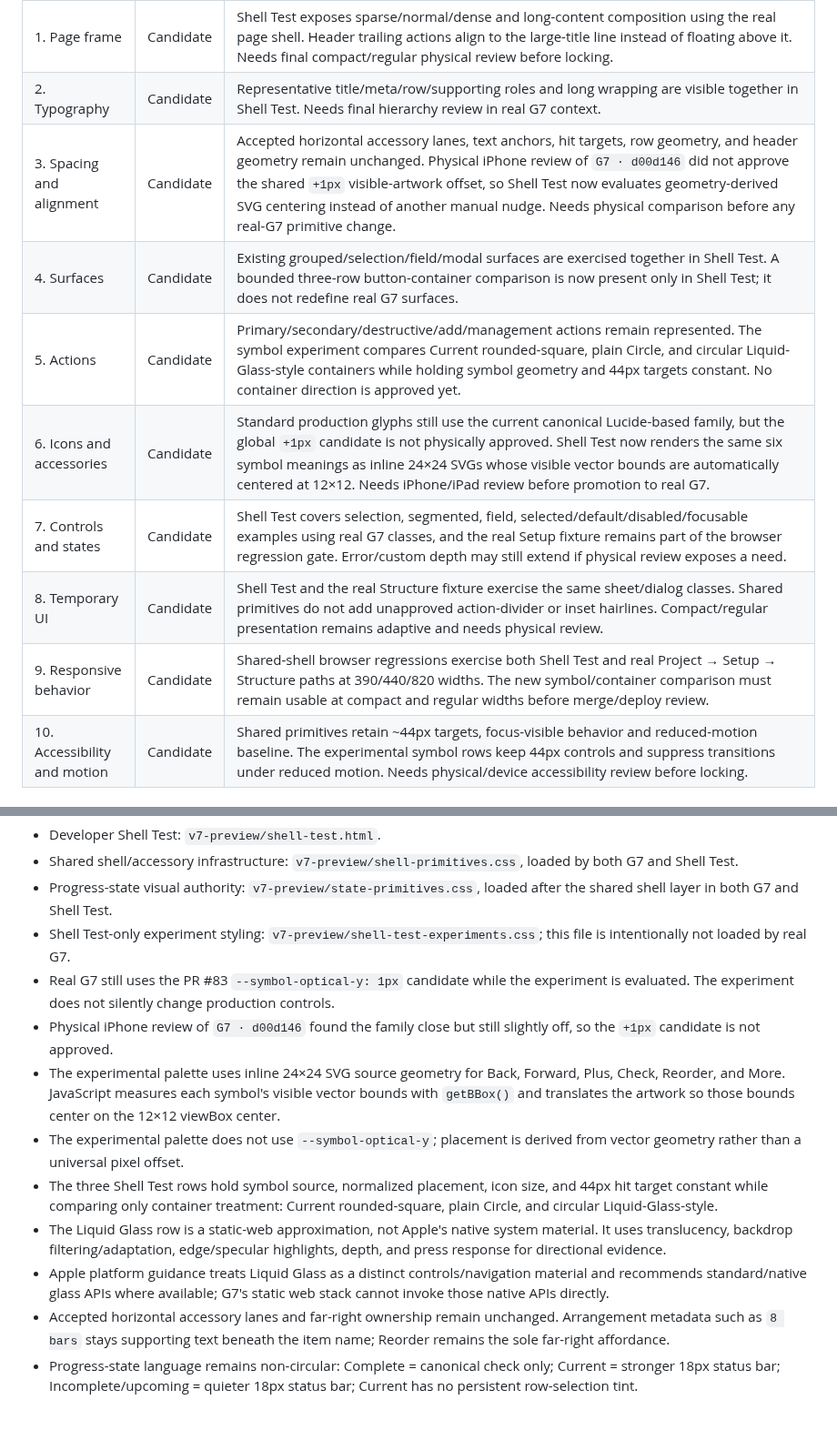
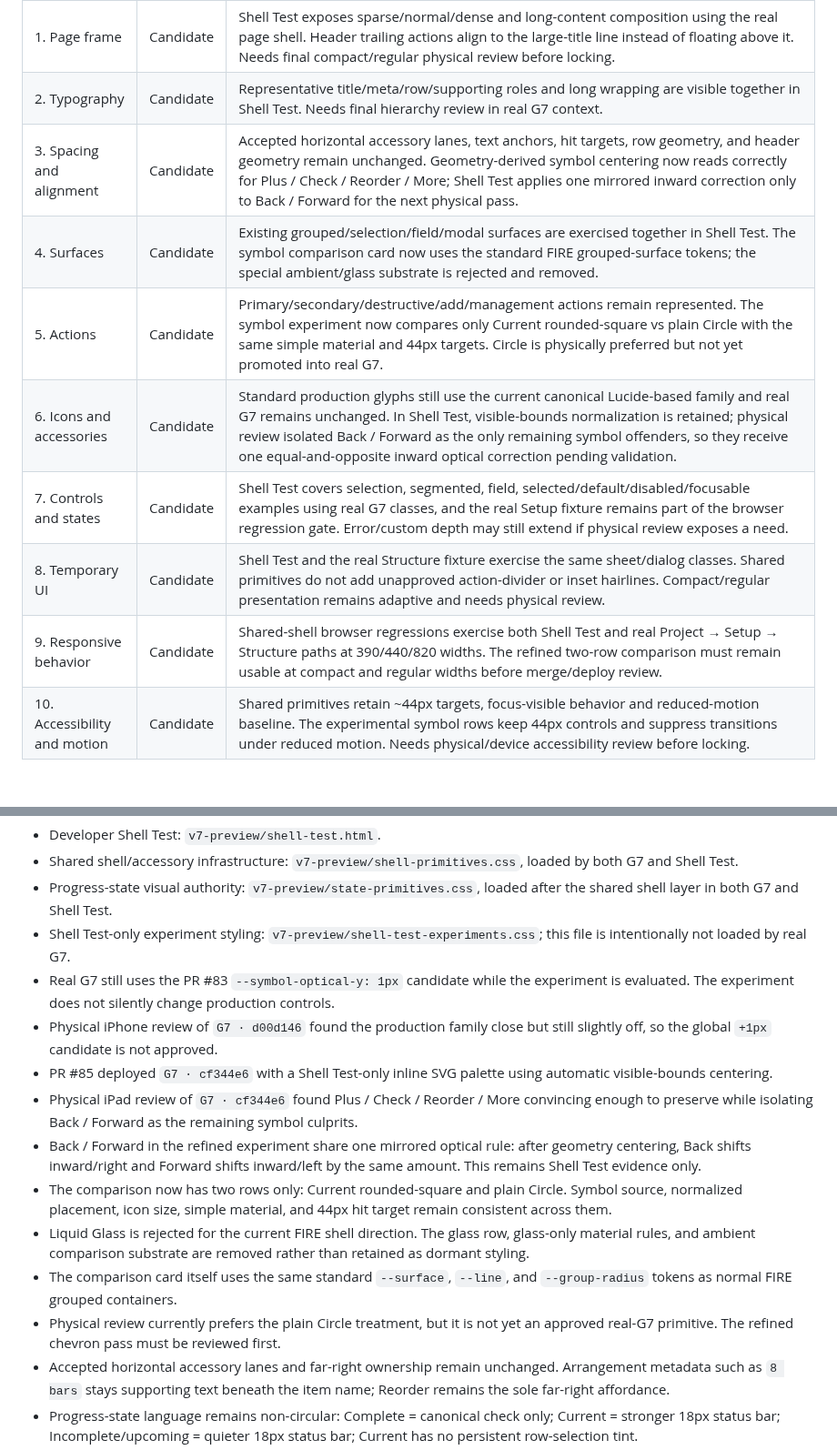
Before and after one commit to BabeDrums/babel-fire, a Markdown page: G7_SHELL_CERTIFICATION_STATUS.md, 2 parts joined by grey strips. Shown at 91% size. Rendered like a GitHub page; blank space fills up the shorter version.

Commit message:
Update Shell Test physical evidence status

```diff
--- a/G7_SHELL_CERTIFICATION_STATUS.md
+++ b/G7_SHELL_CERTIFICATION_STATUS.md
@@ -8,13 +8,13 @@ This file is the small mutable status board for `G7_SHELL_CERTIFICATION.md`. The
 | --- | --- | --- |
 | 1. Page frame | Candidate | Shell Test exposes sparse/normal/dense and long-content composition using the real page shell. Header trailing actions align to the large-title line instead of floating above it. Needs final compact/regular physical review before locking. |
 | 2. Typography | Candidate | Representative title/meta/row/supporting roles and long wrapping are visible together in Shell Test. Needs final hierarchy review in real G7 context. |
-| 3. Spacing and alignment | Candidate | Accepted horizontal accessory lanes, text anchors, hit targets, row geometry, and header geometry remain unchanged. Physical iPhone review of `G7 · d00d146` did not approve the shared `+1px` visible-artwork offset, so Shell Test now evaluates geometry-derived SVG centering instead of another manual nudge. Needs physical comparison before any real-G7 primitive change. |
-| 4. Surfaces | Candidate | Existing grouped/selection/field/modal surfaces are exercised together in Shell Test. A bounded three-row button-container comparison is now present only in Shell Test; it does not redefine real G7 surfaces. |
-| 5. Actions | Candidate | Primary/secondary/destructive/add/management actions remain represented. The symbol experiment compares Current rounded-square, plain Circle, and circular Liquid-Glass-style containers while holding symbol geometry and 44px targets constant. No container direction is approved yet. |
-| 6. Icons and accessories | Candidate | Standard production glyphs still use the current canonical Lucide-based family, but the global `+1px` candidate is not physically approved. Shell Test now renders the same six symbol meanings as inline 24×24 SVGs whose visible vector bounds are automatically centered at 12×12. Needs iPhone/iPad review before promotion to real G7. |
+| 3. Spacing and alignment | Candidate | Accepted horizontal accessory lanes, text anchors, hit targets, row geometry, and header geometry remain unchanged. Geometry-derived symbol centering now reads correctly for Plus / Check / Reorder / More; Shell Test applies one mirrored inward correction only to Back / Forward for the next physical pass. |
+| 4. Surfaces | Candidate | Existing grouped/selection/field/modal surfaces are exercised together in Shell Test. The symbol comparison card now uses the standard FIRE grouped-surface tokens; the special ambient/glass substrate is rejected and removed. |
+| 5. Actions | Candidate | Primary/secondary/destructive/add/management actions remain represented. The symbol experiment now compares only Current rounded-square vs plain Circle with the same simple material and 44px targets. Circle is physically preferred but not yet promoted into real G7. |
+| 6. Icons and accessories | Candidate | Standard production glyphs still use the current canonical Lucide-based family and real G7 remains unchanged. In Shell Test, visible-bounds normalization is retained; physical review isolated Back / Forward as the only remaining symbol offenders, so they receive one equal-and-opposite inward optical correction pending validation. |
 | 7. Controls and states | Candidate | Shell Test covers selection, segmented, field, selected/default/disabled/focusable examples using real G7 classes, and the real Setup fixture remains part of the browser regression gate. Error/custom depth may still extend if physical review exposes a need. |
 | 8. Temporary UI | Candidate | Shell Test and the real Structure fixture exercise the same sheet/dialog classes. Shared primitives do not add unapproved action-divider or inset hairlines. Compact/regular presentation remains adaptive and needs physical review. |
-| 9. Responsive behavior | Candidate | Shared-shell browser regressions exercise both Shell Test and real Project → Setup → Structure paths at 390/440/820 widths. The new symbol/container comparison must remain usable at compact and regular widths before merge/deploy review. |
+| 9. Responsive behavior | Candidate | Shared-shell browser regressions exercise both Shell Test and real Project → Setup → Structure paths at 390/440/820 widths. The refined two-row comparison must remain usable at compact and regular widths before merge/deploy review. |
 | 10. Accessibility and motion | Candidate | Shared primitives retain ~44px targets, focus-visible behavior and reduced-motion baseline. The experimental symbol rows keep 44px controls and suppress transitions under reduced motion. Needs physical/device accessibility review before locking. |
 
 ## Current evidence
@@ -24,12 +24,14 @@ This file is the small mutable status board for `G7_SHELL_CERTIFICATION.md`. The
 - Progress-state visual authority: `v7-preview/state-primitives.css`, loaded after the shared shell layer in both G7 and Shell Test.
 - Shell Test-only experiment styling: `v7-preview/shell-test-experiments.css`; this file is intentionally not loaded by real G7.
 - Real G7 still uses the PR #83 `--symbol-optical-y: 1px` candidate while the experiment is evaluated. The experiment does not silently change production controls.
-- Physical iPhone review of `G7 · d00d146` found the family close but still slightly off, so the `+1px` candidate is not approved.
-- The experimental palette uses inline 24×24 SVG source geometry for Back, Forward, Plus, Check, Reorder, and More. JavaScript measures each symbol's visible vector bounds with `getBBox()` and translates the artwork so those bounds center on the 12×12 viewBox center.
-- The experimental palette does not use `--symbol-optical-y`; placement is derived from vector geometry rather than a universal pixel offset.
-- The three Shell Test rows hold symbol source, normalized placement, icon size, and 44px hit target constant while comparing only container treatment: Current rounded-square, plain Circle, and circular Liquid-Glass-style.
-- The Liquid Glass row is a static-web approximation, not Apple's native system material. It uses translucency, backdrop filtering/adaptation, edge/specular highlights, depth, and press response for directional evidence.
-- Apple platform guidance treats Liquid Glass as a distinct controls/navigation material and recommends standard/native glass APIs where available; G7's static web stack cannot invoke those native APIs directly.
+- Physical iPhone review of `G7 · d00d146` found the production family close but still slightly off, so the global `+1px` candidate is not approved.
+- PR #85 deployed `G7 · cf344e6` with a Shell Test-only inline SVG palette using automatic visible-bounds centering.
+- Physical iPad review of `G7 · cf344e6` found Plus / Check / Reorder / More convincing enough to preserve while isolating Back / Forward as the remaining symbol culprits.
+- Back / Forward in the refined experiment share one mirrored optical rule: after geometry centering, Back shifts inward/right and Forward shifts inward/left by the same amount. This remains Shell Test evidence only.
+- The comparison now has two rows only: Current rounded-square and plain Circle. Symbol source, normalized placement, icon size, simple material, and 44px hit target remain consistent across them.
+- Liquid Glass is rejected for the current FIRE shell direction. The glass row, glass-only material rules, and ambient comparison substrate are removed rather than retained as dormant styling.
+- The comparison card itself uses the same standard `--surface`, `--line`, and `--group-radius` tokens as normal FIRE grouped containers.
+- Physical review currently prefers the plain Circle treatment, but it is not yet an approved real-G7 primitive. The refined chevron pass must be reviewed first.
 - Accepted horizontal accessory lanes and far-right ownership remain unchanged. Arrangement metadata such as `8 bars` stays supporting text beneath the item name; Reorder remains the sole far-right affordance.
 - Progress-state language remains non-circular: Complete = canonical check only; Current = stronger 18px status bar; Incomplete/upcoming = quieter 18px status bar; Current has no persistent row-selection tint.
 - The real-screen reliability gate continues to cover Project → Setup → Structure at 390/440/820 widths so a Shell Test experiment cannot silently break shared product primitives.
```
